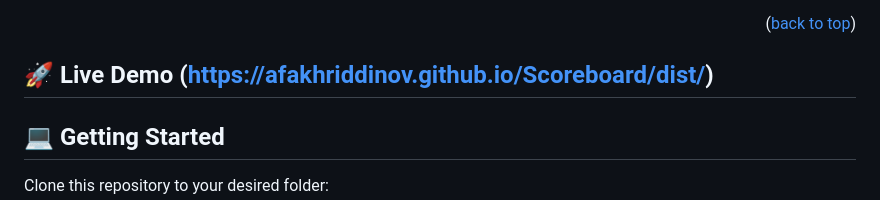
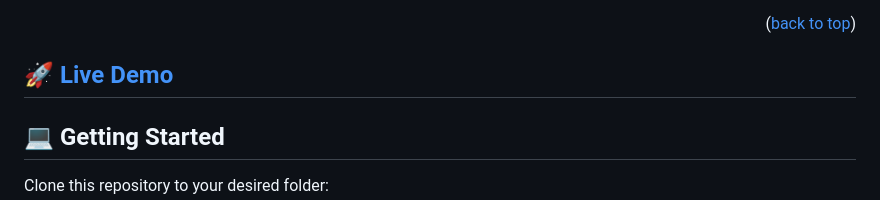
Before and after one commit to AFakhriddinov/Scoreboard, a Markdown page: README.md, the part around the change. GitHub-like rendering.

```diff
--- a/README.md
+++ b/README.md
@@ -85,7 +85,7 @@ This project is about creating a leaderboard which shows players name and score.
 <p align="right">(<a href="#readme-top">back to top</a>)</p>
 
 
-## 🚀 Live Demo <a name="live-demo">(https://afakhriddinov.github.io/Scoreboard/dist/)</a>
+## 🚀 [Live Demo](https://afakhriddinov.github.io/Scoreboard/dist/)
 
 
 
```
